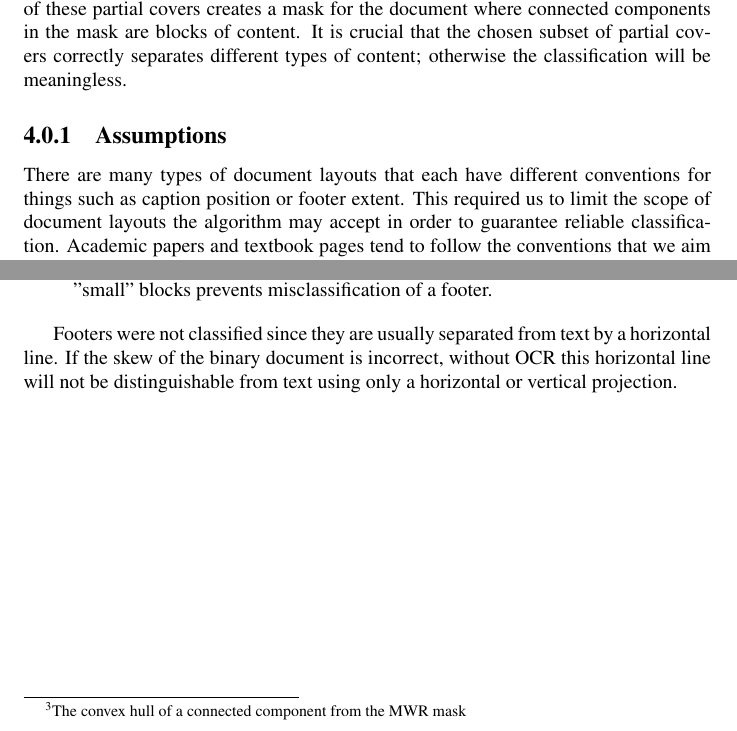
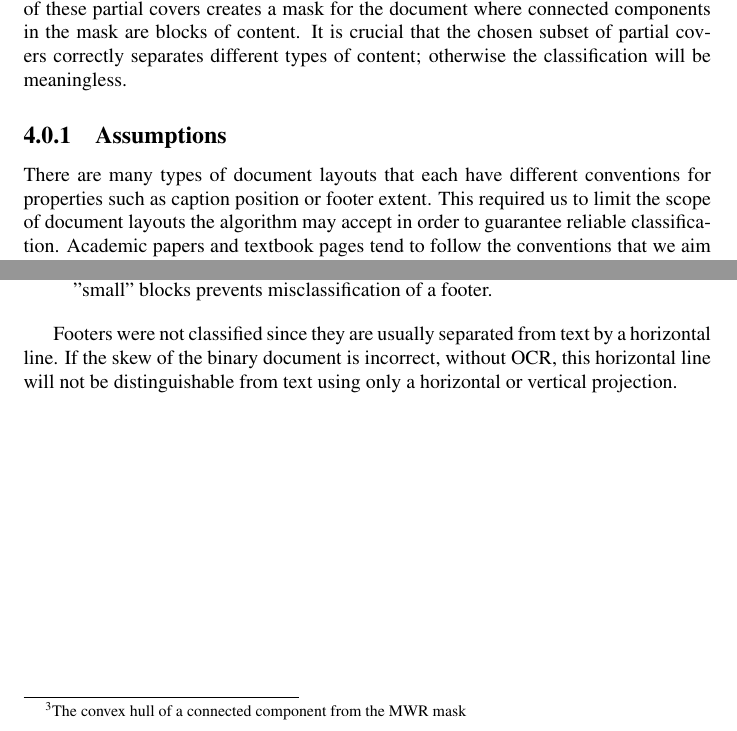
Before and after one commit to terrykong/LaTeX-Decompiler, a LaTeX thesis (report/FinalReport.tex): two parts of pages 11 and 14 of 17, joined at a grey line, cut so that both start at the same text. Compiled offline with pdfLaTeX.

Commit message:
grammar edits

```diff
--- a/report/FinalReport.tex
+++ b/report/FinalReport.tex
@@ -245,7 +245,7 @@ and logical connections, which is done in the following steps of the project.
 Once the maximal white rectangles have been calculated, a subset of the largest rectangles can be used as partial covers to segment content in the document. The union of these partial covers creates a mask for the document where connected components in the mask are blocks of content. It is crucial that the chosen subset of partial covers correctly separates different types of content; otherwise the classification will be meaningless.
 
 \subsection{Assumptions}
-There are many types of document layouts that each have different conventions for things such as caption position or footer extent. This required us to limit the scope of document layouts the algorithm may accept in order to guarantee reliable classification. Academic papers and textbook pages tend to follow the conventions that we aim to cover, but more generally, any document that follows these set of rules should be correctly decomposed and classified:
+There are many types of document layouts that each have different conventions for properties such as caption position or footer extent. This required us to limit the scope of document layouts the algorithm may accept in order to guarantee reliable classification. Academic papers and textbook pages tend to follow the conventions that we aim to cover, but more generally, any document that follows these set of rules should be correctly decomposed and classified:
 
 \begin{itemize}
 \item The document should be in Manhattan Layout, but in general, any one type of content in the document must have a rectangle that circumscribes only that content and no other type of content.
@@ -367,7 +367,7 @@ The rules that were implemented in this project were:
 \item Page numbers are "small" blocks of text that are centered with respect to the entire page and must be below a certain point on a page. The fact that they are "small" blocks prevents misclassification of a footer.
 \end{itemize}
 
-Footers were not classified since they are usually separated from text by a horizontal line. If the skew of the binary document is incorrect, without OCR this horizontal line will not be distinguishable from text using only a horizontal or vertical projection.
+Footers were not classified since they are usually separated from text by a horizontal line. If the skew of the binary document is incorrect, without OCR, this horizontal line will not be distinguishable from text using only a horizontal or vertical projection.
 
 \chapter{Results}
 Since the image pipeline involves executing Matlab code, it was a logical choice to run the image processing off the device. With the current implementation in Java and Matlab running on a 2.3 GHz Intel Code i7, a typical picture of a document taken on an 8MP camera takes approximately 25 seconds to process. The results of 73 pictures of documents conforming to the IEEE conference format are compiled below in Figure \ref{accuracy}. \footnote{Paragraphs were considered as one block and if all lines of text within a paragraph were classified as text, the paragraph was considered correctly classified.} The numbers on top of each bar are the number of document,s out of 73, that contained that content type.
```
Also changed, not shown: report/FinalReport.pdf.
